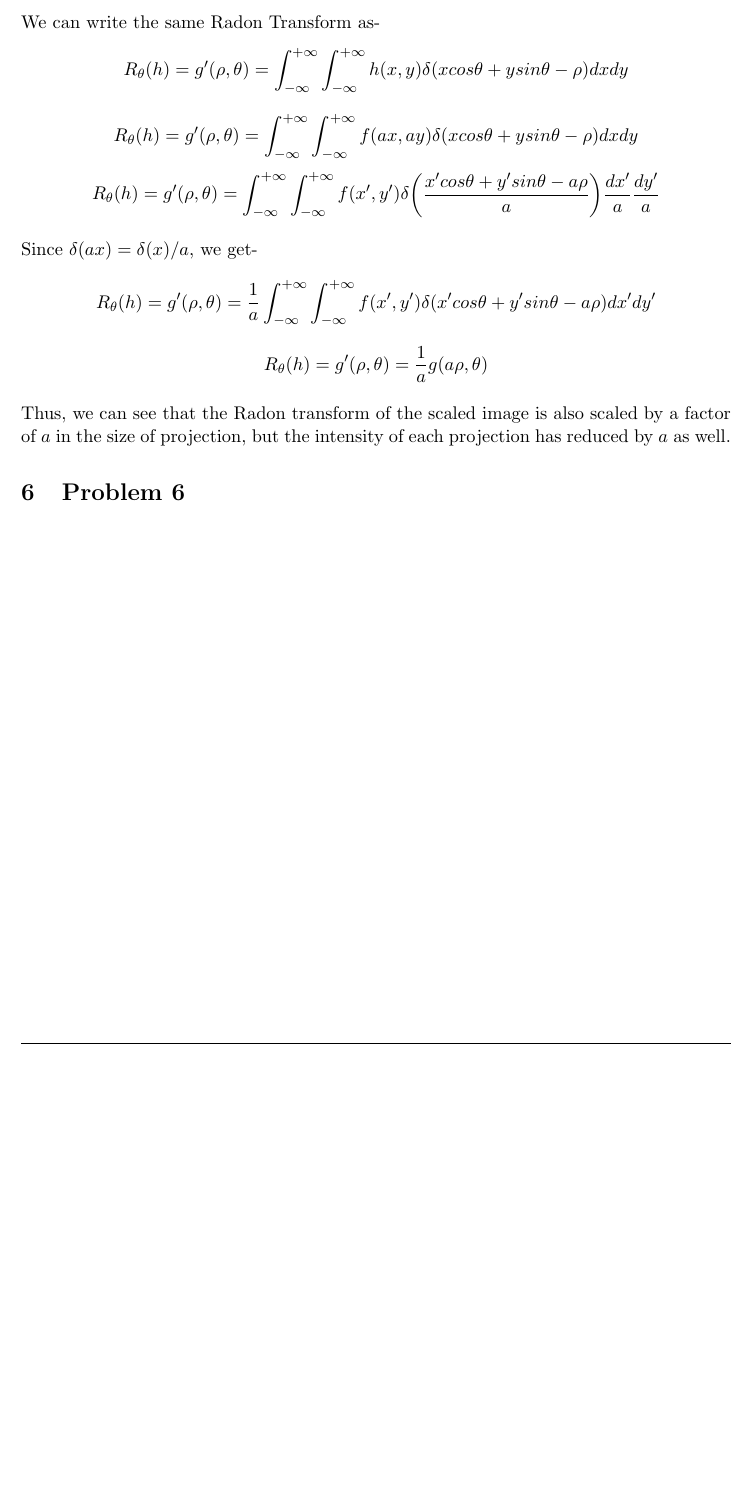
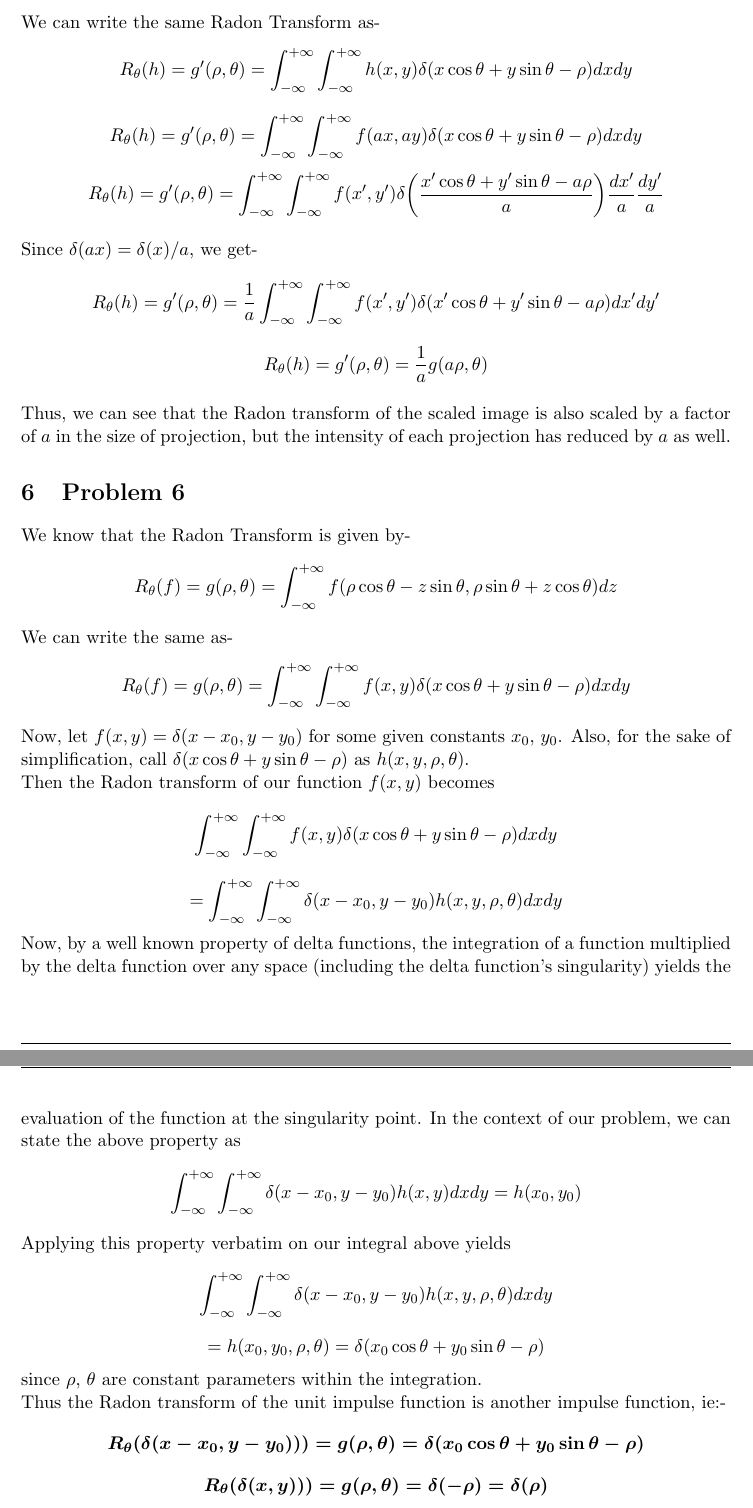
Before and after one commit to arponbasu/CS754_Advanced_Image_Processing_4thSem, a LaTeX problem sheet (Assignment_3/Submission/Assignment3.tex): part of page 3 of 3 before the commit and two parts of pages 3 and 4 of 4 after it, the two joined at a grey line, cut so that both start at the same text, the shorter picture padded with empty space. Compiled offline with pdfLaTeX.

Commit message:
Add files via upload

```diff
--- a/Assignment_3/Submission/Assignment3.tex
+++ b/Assignment_3/Submission/Assignment3.tex
@@ -128,13 +124,14 @@ $$R_\theta(f) =g(\rho, \theta)= \int_{-\infty}^{+\infty}\int_{-\infty}^{+\infty}
-Let the scaled image be denoted by $h(x.y) = f(ax, ay)$. This is the same image as original, but scaled by a factor of a, in both x and y directions.
+$$R_\theta(f) =g(\rho, \theta)= \int_{-\infty}^{+\infty}\int_{-\infty}^{+\infty}f(x,y)\delta(x\cos\theta+y\sin\theta -\rho)dxdy $$
+Let the scaled image be denoted by $h(x,y) = f(ax, ay)$. This is the same image as original, but scaled by a factor of a, in both x and y directions.
 
 We can write the same Radon Transform as-
-$$ R_\theta(h) =g'(\rho, \theta)= \int_{-\infty}^{+\infty}\int_{-\infty}^{+\infty}h(x,y)\delta(xcos\theta+ysin\theta -\rho)dxdy $$
-$$ R_\theta(h) =g'(\rho, \theta)= \int_{-\infty}^{+\infty}\int_{-\infty}^{+\infty}f(ax,ay)\delta(xcos\theta+ysin\theta -\rho)dxdy $$
-$$ R_\theta(h) =g'(\rho, \theta)= \int_{-\infty}^{+\infty}\int_{-\infty}^{+\infty}f(x',y')\delta\bigg(\frac{x'cos\theta+y'sin\theta -a\rho}{a}\bigg)\frac{dx'}{a}\frac{dy'}{a} $$
+$$ R_\theta(h) =g^{\prime}(\rho, \theta)= \int_{-\infty}^{+\infty}\int_{-\infty}^{+\infty}h(x,y)\delta(x\cos\theta+y\sin\theta -\rho)dxdy $$
+$$ R_\theta(h) =g^{\prime}(\rho, \theta)= \int_{-\infty}^{+\infty}\int_{-\infty}^{+\infty}f(ax,ay)\delta(x\cos\theta+y\sin\theta -\rho)dxdy $$
+$$ R_\theta(h) =g^{\prime}(\rho, \theta)= \int_{-\infty}^{+\infty}\int_{-\infty}^{+\infty}f(x^{\prime},y^{\prime})\delta\bigg(\frac{x^{\prime}\cos\theta+y^{\prime}\sin\theta -a\rho}{a}\bigg)\frac{dx^{\prime}}{a}\frac{dy^{\prime}}{a} $$
 
 Since $\delta(ax) = \delta(x)/a$, we get-
-$$ R_\theta(h) =g'(\rho, \theta)= \frac{1}{a}\int_{-\infty}^{+\infty}\int_{-\infty}^{+\infty}f(x',y')\delta(x'cos\theta+y'sin\theta -a\rho)dx'dy' $$
-$$ R_\theta(h) =g'(\rho, \theta)= \frac{1}{a}g(a\rho, \theta) $$
+$$ R_\theta(h) =g^{\prime}(\rho, \theta)= \frac{1}{a}\int_{-\infty}^{+\infty}\int_{-\infty}^{+\infty}f(x^{\prime},y^{\prime})\delta(x^{\prime}\cos\theta+y^{\prime}\sin\theta -a\rho)dx^{\prime}dy^{\prime} $$
+$$ R_\theta(h) =g^{\prime}(\rho, \theta)= \frac{1}{a}g(a\rho, \theta) $$
 
 Thus, we can see that the Radon transform of the scaled image is also scaled by a factor of $a$ in the size of projection, but the intensity of each projection has reduced by $a$ as well.
 
@@ -148,9 +145,23 @@ Thus, we can see that the Radon transform of the scaled image is also scaled by
 
 \section{Problem 6}
 
-
-
-
+We know that the Radon Transform is given by-
+$$R_\theta(f) =g(\rho, \theta)= \int_{-\infty}^{+\infty}f(\rho \cos\theta - z\sin\theta,\rho \sin \theta + z \cos\theta)dz $$
+We can write the same as-
+$$R_\theta(f) =g(\rho, \theta)= \int_{-\infty}^{+\infty}\int_{-\infty}^{+\infty}f(x,y)\delta(x\cos\theta+y\sin\theta -\rho)dxdy $$
+Now, let $f(x, y) = \delta(x-x_0, y-y_0)$ for some given constants $x_0$, $y_0$. Also, for the sake of simplification, call $\delta(x\cos\theta+y\sin\theta -\rho)$ as $h(x, y, \rho, \theta)$.\\
+Then the Radon transform of our function $f(x,y)$ becomes
+$$\int_{-\infty}^{+\infty}\int_{-\infty}^{+\infty}f(x,y)\delta(x\cos\theta+y\sin\theta -\rho)dxdy$$
+$$ = \int_{-\infty}^{+\infty}\int_{-\infty}^{+\infty}\delta(x-x_0, y-y_0)h(x,y,\rho,\theta)dxdy$$
+Now, by a well known property of delta functions, the integration of a function multiplied by the delta function over any space (including the delta function's singularity) yields the evaluation of the function at the singularity point. In the context of our problem, we can state the above property as
+$$\int_{-\infty}^{+\infty}\int_{-\infty}^{+\infty}\delta(x-x_0, y-y_0)h(x,y)dxdy = h(x_0, y_0)$$
+Applying this property verbatim on our integral above yields
+$$\int_{-\infty}^{+\infty}\int_{-\infty}^{+\infty}\delta(x-x_0, y-y_0)h(x,y,\rho,\theta)dxdy$$
+$$ = h(x_0, y_0, \rho, \theta) = \delta(x_0\cos\theta+y_0\sin\theta -\rho)$$
+since $\rho$, $\theta$ are constant parameters within the integration.\\
+Thus the Radon transform of the unit impulse function is another impulse function, ie:-
+$$\boldsymbol{R_{\theta}(\delta(x-x_0, y-y_0))) = g(\rho, \theta) = \delta(x_0\cos\theta+y_0\sin\theta -\rho)}$$
+$$\boldsymbol{R_{\theta}(\delta(x, y))) = g(\rho, \theta) = \delta(-\rho) = \delta(\rho)}$$
 
 
 
```
Also changed, not shown: Assignment_3/Submission/Assignment3.pdf, Assignment_3/Submission/Assignment3.tex (6 more changed lines).
